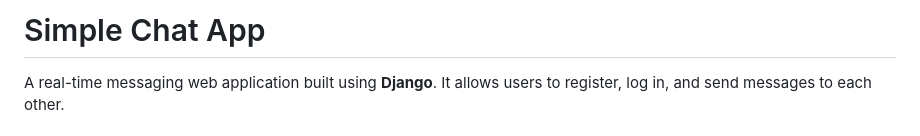
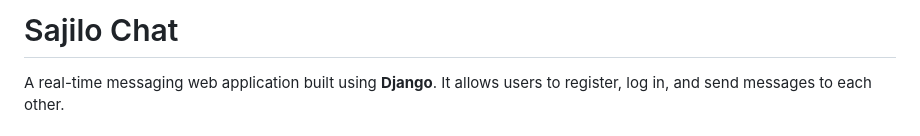
Before and after one commit to Apurvastha/SimpleChat-v01, a Markdown page: Readme.md, the part around the change. Rendered like a GitHub page.

Commit message:
Name update

```diff
--- a/Readme.md
+++ b/Readme.md
@@ -1,4 +1,4 @@
-# Simple Chat App
+# Sajilo Chat
 
 A real-time messaging web application built using **Django**. It allows users to register, log in, and send messages to each other.
 
```
